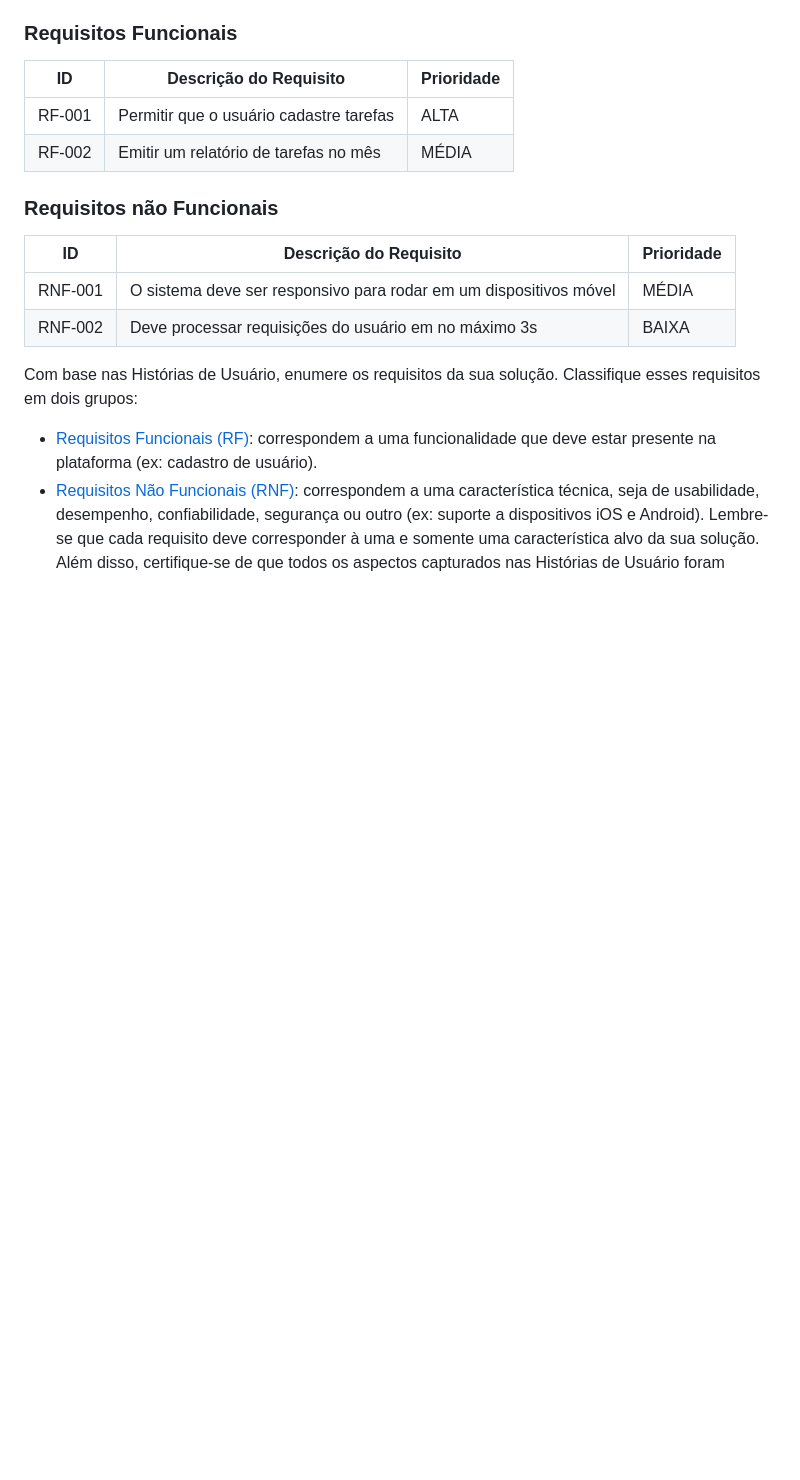
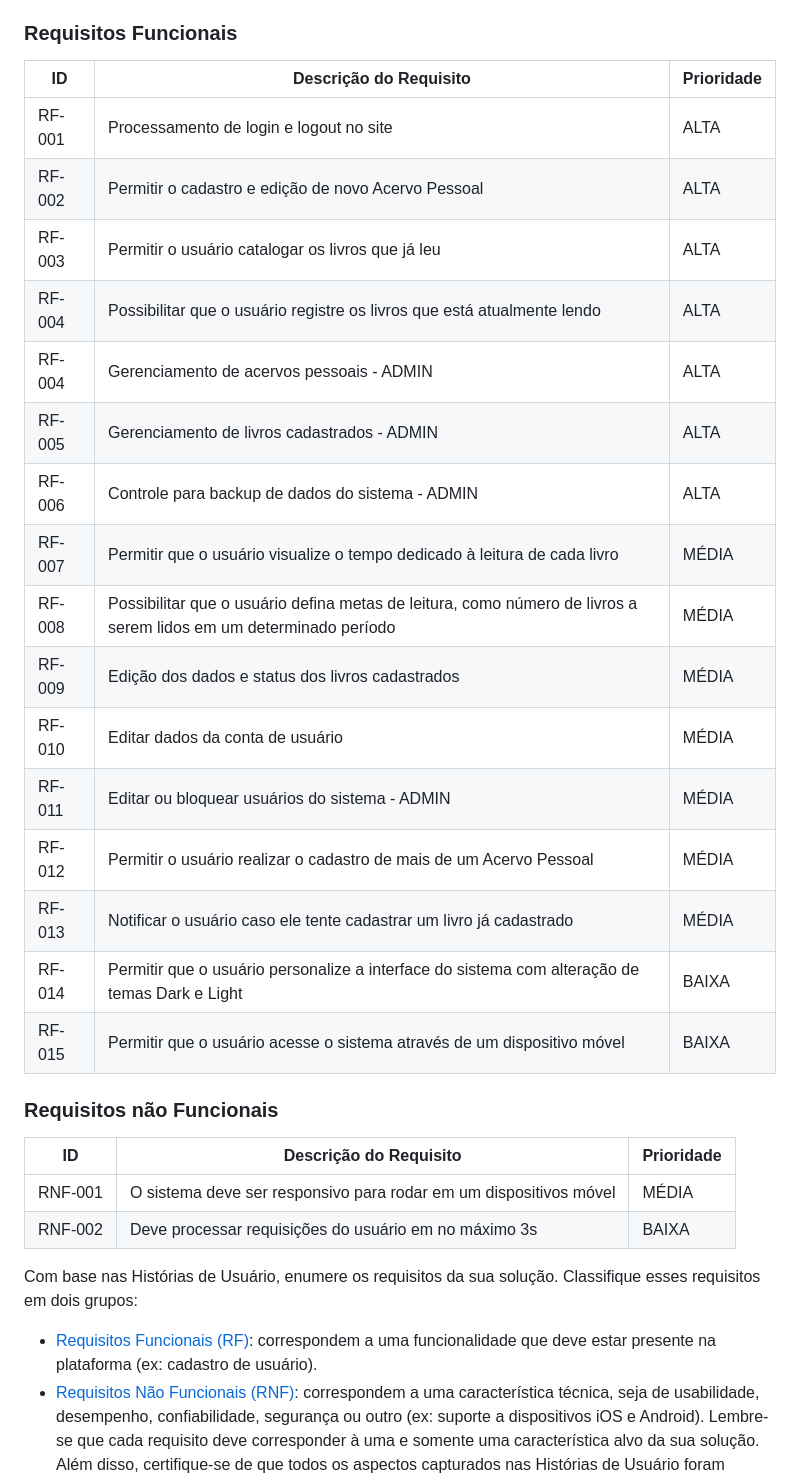
Before and after one commit to ICEI-PUC-Minas-PMV-SI/pmv-si-2024-1-pe6-t1-g1-gestao-de-acervo-literario-pessoal, a Markdown page: docs/contexto.md, the part around the change. Rendered like a GitHub page; blank space fills up the shorter version.

Commit message:
Atualização de requisitos funcionais

```diff
--- a/docs/contexto.md
+++ b/docs/contexto.md
@@ -112,8 +112,23 @@ As tabelas que se seguem apresentam os requisitos funcionais e não funcionais q
 
 |ID    | Descrição do Requisito  | Prioridade |
 |------|-----------------------------------------|----|
-|RF-001| Permitir que o usuário cadastre tarefas | ALTA |
-|RF-002| Emitir um relatório de tarefas no mês   | MÉDIA |
+|RF-001| Processamento de login e logout no site | ALTA |
+|RF-002| Permitir o cadastro e edição de novo Acervo Pessoal  | ALTA |
+|RF-003| Permitir o usuário catalogar os livros que já leu | ALTA |
+|RF-004| Possibilitar que o usuário registre os livros que está atualmente lendo | ALTA |
+|RF-004| Gerenciamento de acervos pessoais - ADMIN | ALTA |
+|RF-005| Gerenciamento de livros cadastrados - ADMIN | ALTA |
+|RF-006| Controle para backup de dados do sistema - ADMIN | ALTA |
+|RF-007| Permitir que o usuário visualize o tempo dedicado à leitura de cada livro | MÉDIA |
+|RF-008| Possibilitar que o usuário defina metas de leitura, como número de livros a serem lidos em um determinado período | MÉDIA |
+|RF-009| Edição dos dados e status dos livros cadastrados | MÉDIA |
+|RF-010| Editar dados da conta de usuário | MÉDIA |
+|RF-011| Editar ou bloquear usuários do sistema - ADMIN | MÉDIA |
+|RF-012| Permitir o usuário realizar o cadastro de mais de um Acervo Pessoal | MÉDIA |
+|RF-013| Notificar o usuário caso ele tente cadastrar um livro já cadastrado | MÉDIA |
+|RF-014| Permitir que o usuário personalize a interface do sistema com alteração de temas Dark e Light  | BAIXA |
+|RF-015| Permitir que o usuário acesse o sistema através de um dispositivo móvel | BAIXA |
+
 
 ### Requisitos não Funcionais
 
```
